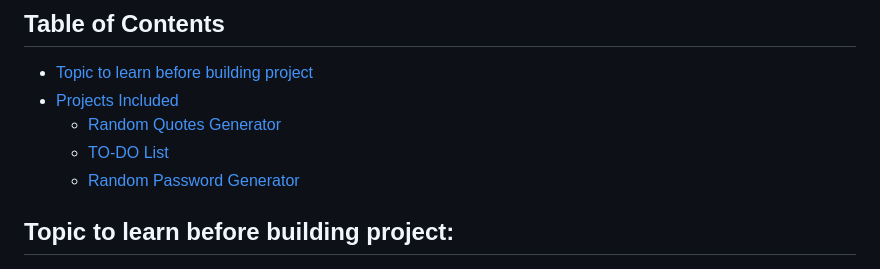
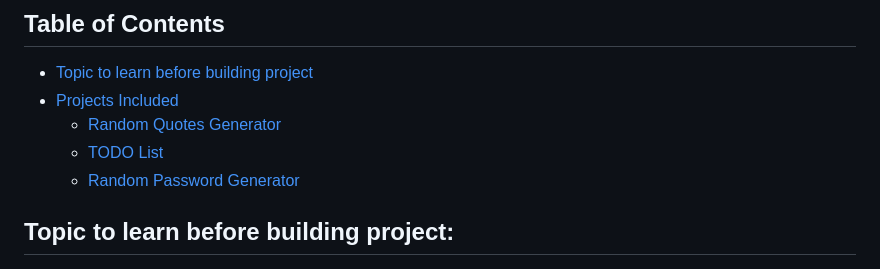
Before and after one commit to VipinKumar-70/Mini-web-projects, a Markdown page: README.md, the part around the change. Rendered like a GitHub page.

```diff
--- a/README.md
+++ b/README.md
@@ -12,7 +12,7 @@ All the projects source code are free and will always remain so.
 - [Topic to learn before building project](#topic-to-learn-before-building-project)
 - [Projects Included](#projects-included)
   - [Random Quotes Generator](#random-quotes-generator)
-  - [TO-DO List](#tODO-list)
+  - [TODO List](#tODO-list)
   - [Random Password Generator](#Random-Password-Generator)
 
 <!-- omit in toc -->
```
